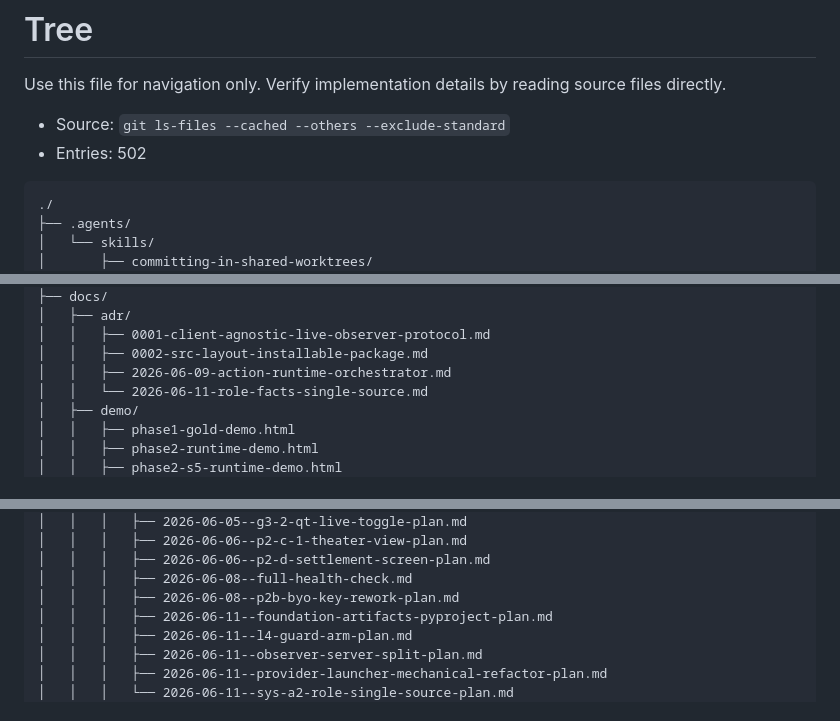
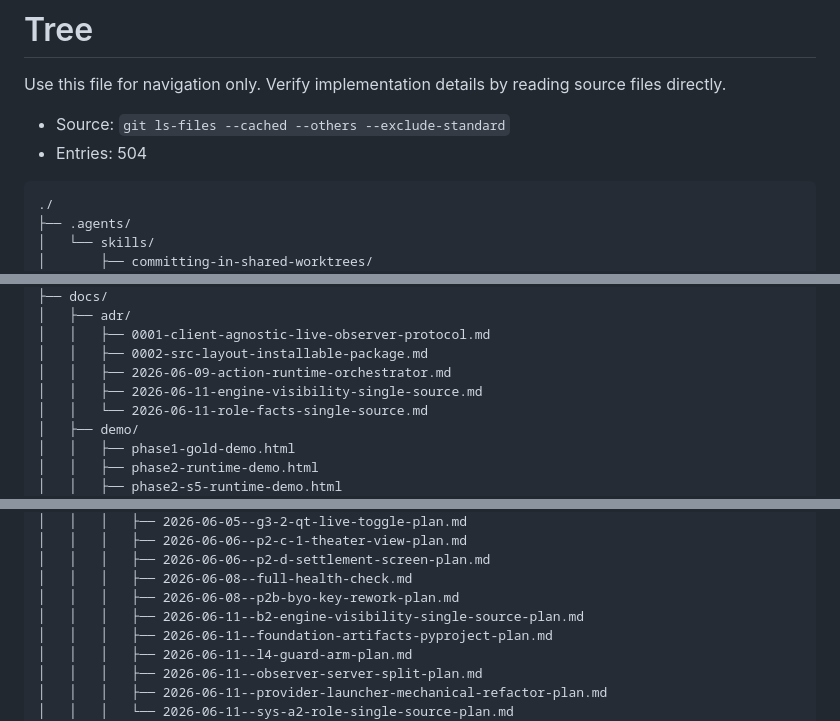
Before and after one commit to liaoszong/Werewolf-agent, a Markdown page: .oh-my-harness/tree.md, 3 parts joined by grey strips. Drawn GitHub-style.

Commit message:
docs(adr+plan): b2 engine visibility single source — role_visibility.py shared rule, witness boundary locked by sentinel, byte gates

````diff
--- a/.oh-my-harness/tree.md
+++ b/.oh-my-harness/tree.md
@@ -3,7 +3,7 @@
 Use this file for navigation only. Verify implementation details by reading source files directly.
 
 - Source: `git ls-files --cached --others --exclude-standard`
-- Entries: 502
+- Entries: 504
 
 ```text
 ./
@@ -119,6 +119,7 @@ Use this file for navigation only. Verify implementation details by reading sour
 │   │   ├── 0001-client-agnostic-live-observer-protocol.md
 │   │   ├── 0002-src-layout-installable-package.md
 │   │   ├── 2026-06-09-action-runtime-orchestrator.md
+│   │   ├── 2026-06-11-engine-visibility-single-source.md
 │   │   └── 2026-06-11-role-facts-single-source.md
 │   ├── demo/
 │   │   ├── phase1-gold-demo.html
@@ -213,6 +214,7 @@ Use this file for navigation only. Verify implementation details by reading sour
 │   │   │   ├── 2026-06-06--p2-d-settlement-screen-plan.md
 │   │   │   ├── 2026-06-08--full-health-check.md
 │   │   │   ├── 2026-06-08--p2b-byo-key-rework-plan.md
+│   │   │   ├── 2026-06-11--b2-engine-visibility-single-source-plan.md
 │   │   │   ├── 2026-06-11--foundation-artifacts-pyproject-plan.md
 │   │   │   ├── 2026-06-11--l4-guard-arm-plan.md
 │   │   │   ├── 2026-06-11--observer-server-split-plan.md
````
Also changed, not shown: docs/adr/2026-06-11-engine-visibility-single-source.md (added, +73 -0 lines), 1 other file.
